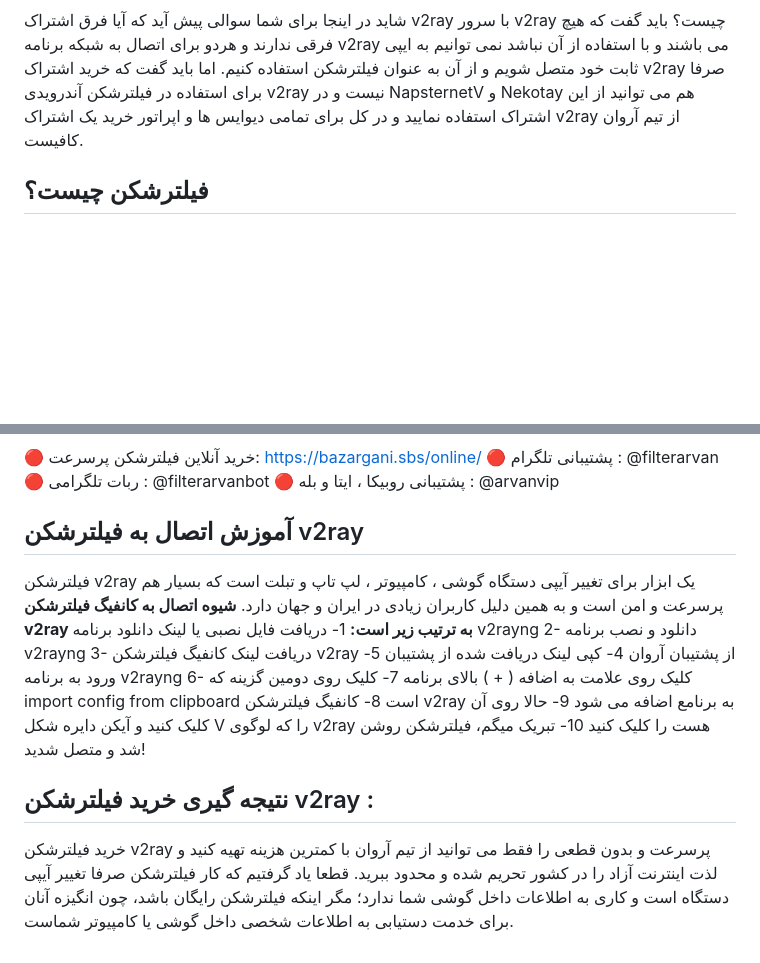
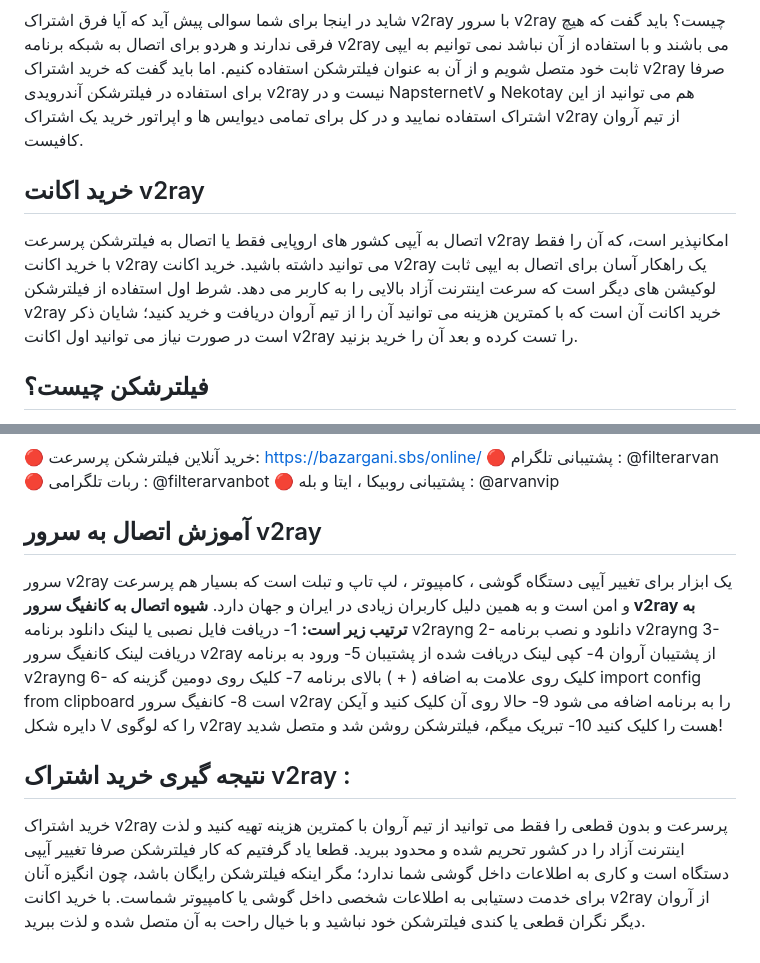
Before and after one commit to ArvanTeam/v2ray-vpn, a Markdown page: README.md, 2 parts joined by grey strips. GitHub-like rendering; blank space fills up the shorter version.

Commit message:
Update README.md
Signed-off-by: Arvan Team <whalegramnet@gmail.com>

```diff
--- a/README.md
+++ b/README.md
@@ -29,6 +29,11 @@
 باید گفت که هیچ فرقی ندارند و هردو برای اتصال به شبکه برنامه v2ray می باشند و با استفاده از آن نباشد نمی توانیم به ایپی ثابت خود متصل شویم و از آن به عنوان فیلترشکن استفاده کنیم.
 اما باید گفت که خرید اشتراک v2ray صرفا برای استفاده در فیلترشکن آندرویدی v2ray نیست و در NapsternetV و Nekotay هم می توانید از این اشتراک استفاده نمایید و در کل برای تمامی دیوایس ها و اپراتور خرید یک اشتراک v2ray از تیم آروان کافیست.
 
+## خرید اکانت v2ray
+اتصال به آیپی کشور های اروپایی فقط یا اتصال به فیلترشکن پرسرعت v2ray امکانپذیر است، که آن را فقط با خرید اکانت v2ray می توانید داشته باشید.
+خرید اکانت v2ray یک راهکار آسان برای اتصال به ایپی ثابت لوکیشن های دیگر است که سرعت اینترنت آزاد بالایی را به کاربر می دهد.
+شرط اول استفاده از فیلترشکن v2ray خرید اکانت آن است که با کمترین هزینه می توانید آن را از تیم آروان دریافت و خرید کنید؛ شایان ذکر است در صورت نیاز می توانید اول اکانت v2ray را تست کرده و بعد آن را خرید بزنید.
+
 ## فیلترشکن چیست؟
 به برنامه ای که محدودیت های اینترنتی را از بین میبرد و باعث آزادسازی اینترنت از هر فیلتری می شود را فیلترشکن یا همان VPN می گویند که مخفف **Virtual Private Network** به معنای شبکه خصوصی مجازی است.
 فیلترشکن برای تمامی دستگاه وجود دارد که بتوانند با استفاده از آن به سایت ها یا برنامه های فیلتر شده مانند: اینستاگرام ، تلگرام ، واتساپ و غیره دسترسی پیدا کنند.
@@ -58,20 +63,21 @@
 🔴 ربات تلگرامی : @filterarvanbot
 🔴 پشتیبانی روبیکا ، ایتا و بله : @arvanvip
 
-## آموزش اتصال به فیلترشکن v2ray
-فیلترشکن v2ray یک ابزار برای تغییر آیپی دستگاه گوشی ، کامپیوتر ، لپ تاپ و تبلت است که بسیار هم پرسرعت و امن است و به همین دلیل کاربران زیادی در ایران و جهان دارد.
-**شیوه اتصال به کانفیگ فیلترشکن v2ray به ترتیب زیر است:**
+## آموزش اتصال به سرور v2ray
+سرور v2ray یک ابزار برای تغییر آیپی دستگاه گوشی ، کامپیوتر ، لپ تاپ و تبلت است که بسیار هم پرسرعت و امن است و به همین دلیل کاربران زیادی در ایران و جهان دارد.
+**شیوه اتصال به کانفیگ سرور v2ray به ترتیب زیر است:**
 1- دریافت فایل نصبی یا لینک دانلود برنامه v2rayng
 2- دانلود و نصب برنامه v2rayng
-3- دریافت لینک کانفیگ فیلترشکن v2ray از پشتیبان آروان
+3- دریافت لینک کانفیگ سرور v2ray از پشتیبان آروان
 4- کپی لینک دریافت شده از پشتیبان
 5- ورود به برنامه v2rayng
 6- کلیک روی علامت به اضافه ( + ) بالای برنامه
 7- کلیک روی دومین گزینه که import config from clipboard است
-8- کانفیگ فیلترشکن v2ray به برنامع اضافه می شود
+8- کانفیگ سرور v2ray را به برنامه اضافه می شود
 9- حالا روی آن کلیک کنید و آیکن دایره شکل V را که لوگوی v2ray هست را کلیک کنید
 10- تبریک میگم، فیلترشکن روشن شد و متصل شدید!
 
-## نتیجه گیری خرید فیلترشکن v2ray :
-خرید فیلترشکن v2ray پرسرعت و بدون قطعی را فقط می توانید از تیم آروان با کمترین هزینه تهیه کنید و لذت اینترنت آزاد را در کشور تحریم شده و محدود ببرید.
+## نتیجه گیری خرید اشتراک v2ray :
+خرید اشتراک v2ray پرسرعت و بدون قطعی را فقط می توانید از تیم آروان با کمترین هزینه تهیه کنید و لذت اینترنت آزاد را در کشور تحریم شده و محدود ببرید.
 قطعا یاد گرفتیم که کار فیلترشکن صرفا تغییر آیپی دستگاه است و کاری به اطلاعات داخل گوشی شما ندارد؛ مگر اینکه فیلترشکن رایگان باشد، چون انگیزه آنان برای خدمت دستیابی به اطلاعات شخصی داخل گوشی یا کامپیوتر شماست.
+با خرید اکانت v2ray از آروان دیگر نگران قطعی یا کندی فیلترشکن خود نباشید و با خیال راحت به آن متصل شده و لذت ببرید.
```
